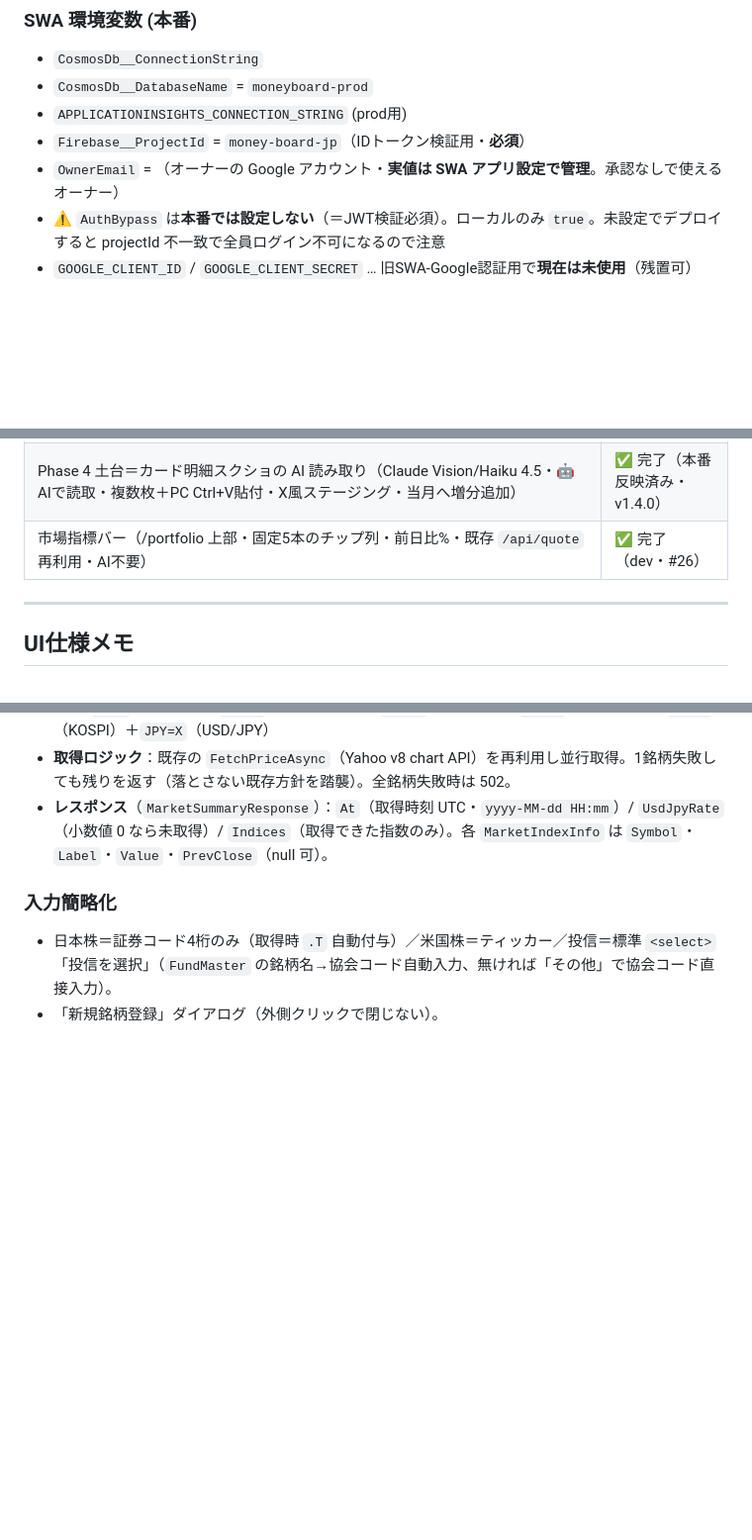
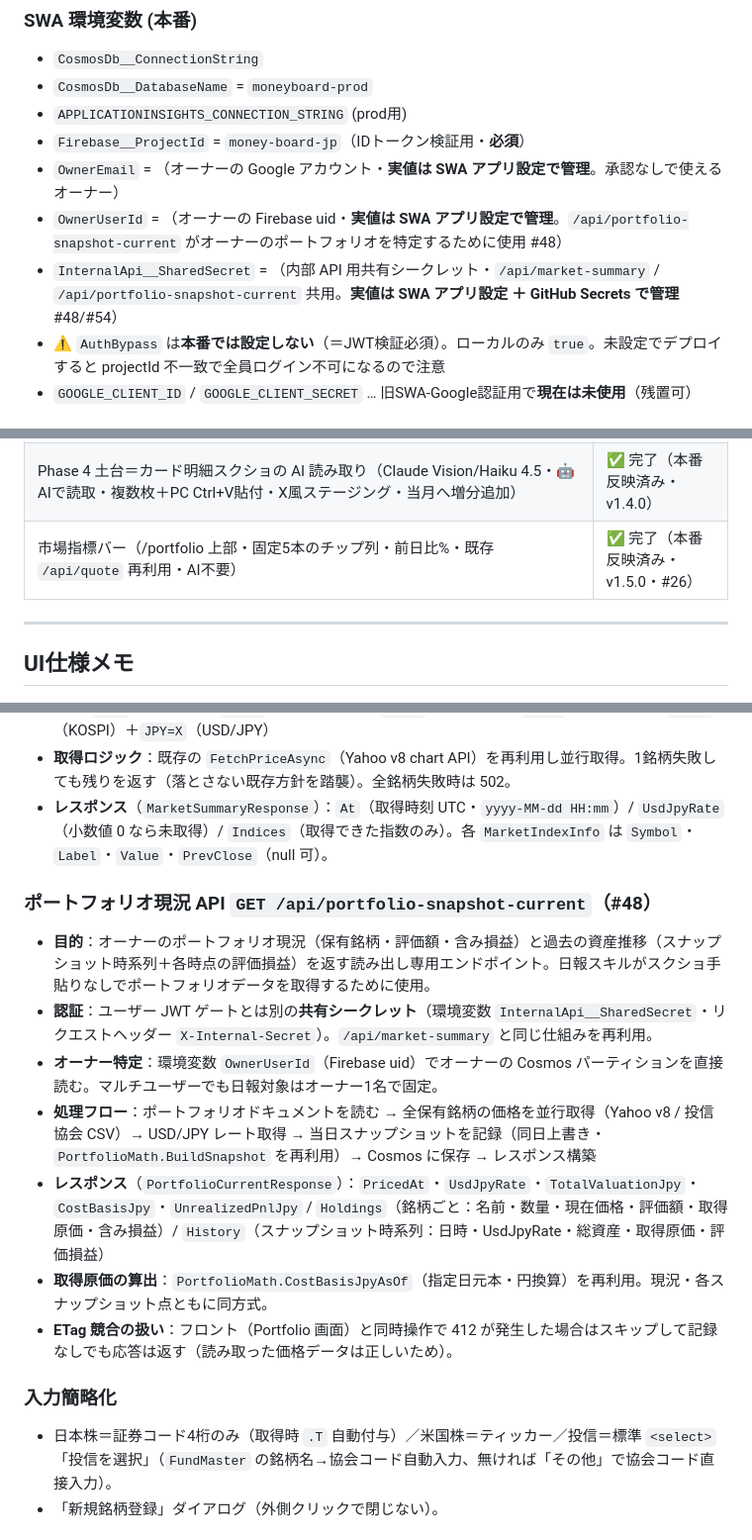
Before and after one commit to MyNameIsToshi/moneyboardjp, a Markdown page: docs/ARCHITECTURE.md, 3 parts joined by grey strips. Shown at 99% size. Drawn GitHub-style; blank space fills up the shorter version.

```diff
--- a/docs/ARCHITECTURE.md
+++ b/docs/ARCHITECTURE.md
@@ -102,6 +102,8 @@ C:\Development\moneyboard\launch.bat をダブルクリック
 - `APPLICATIONINSIGHTS_CONNECTION_STRING` (prod用)
 - `Firebase__ProjectId` = `money-board-jp`（IDトークン検証用・**必須**）
 - `OwnerEmail` = （オーナーの Google アカウント・**実値は SWA アプリ設定で管理**。承認なしで使えるオーナー）
+- `OwnerUserId` = （オーナーの Firebase uid・**実値は SWA アプリ設定で管理**。`/api/portfolio-snapshot-current` がオーナーのポートフォリオを特定するために使用 #48）
+- `InternalApi__SharedSecret` = （内部 API 用共有シークレット・`/api/market-summary` / `/api/portfolio-snapshot-current` 共用。**実値は SWA アプリ設定 ＋ GitHub Secrets で管理** #48/#54）
 - ⚠️ `AuthBypass` は**本番では設定しない**（＝JWT検証必須）。ローカルのみ `true`。未設定でデプロイすると projectId 不一致で全員ログイン不可になるので注意
 - `GOOGLE_CLIENT_ID` / `GOOGLE_CLIENT_SECRET` … 旧SWA-Google認証用で**現在は未使用**（残置可）
 
@@ -321,7 +323,7 @@ Transfer
 | ポートフォリオ表示改善（米国株の円/ドル評価切替・円拠出の元本=取得金額・前日比列・現在価格列・口座をバッジ化）＋深いURLの404修正（staticwebapp.config.json）＋認証永続化明示 | ✅ 完了（本番反映済み・v1.3.2） |
 | Step4 前クリーンアップ（テスト基盤63→102・CI自動実行・純粋ロジック抽出 StatsMath/FixedCostPeriod/PortfolioMath・巨大razor4枚を code-behind 分離・楽天カード対応・表記統一） | ✅ 完了（本番反映済み・v1.3.3） |
 | Phase 4 土台＝カード明細スクショの AI 読み取り（Claude Vision/Haiku 4.5・🤖AIで読取・複数枚＋PC Ctrl+V貼付・X風ステージング・当月へ増分追加） | ✅ 完了（本番反映済み・v1.4.0） |
-| 市場指標バー（/portfolio 上部・固定5本のチップ列・前日比%・既存 `/api/quote` 再利用・AI不要） | ✅ 完了（dev・#26） |
+| 市場指標バー（/portfolio 上部・固定5本のチップ列・前日比%・既存 `/api/quote` 再利用・AI不要） | ✅ 完了（本番反映済み・v1.5.0・#26） |
 
 ---
 
@@ -467,6 +471,15 @@ Transfer
 - **固定シンボルセット**（市場指標バー #26 の確定5本に準拠。⚠️ TOPIX は Yahoo v8 非配信のため除外）：`^DJI`（NYダウ）/ `^IXIC`（ナスダック）/ `^GSPC`（S&P500）/ `^N225`（日経平均）/ `^KS11`（KOSPI）＋`JPY=X`（USD/JPY）
 - **取得ロジック**：既存の `FetchPriceAsync`（Yahoo v8 chart API）を再利用し並行取得。1銘柄失敗しても残りを返す（落とさない既存方針を踏襲）。全銘柄失敗時は 502。
 - **レスポンス**（`MarketSummaryResponse`）：`At`（取得時刻 UTC・`yyyy-MM-dd HH:mm`）/ `UsdJpyRate`（小数値 0 なら未取得）/ `Indices`（取得できた指数のみ）。各 `MarketIndexInfo` は `Symbol`・`Label`・`Value`・`PrevClose`（null 可）。
+
+### ポートフォリオ現況 API `GET /api/portfolio-snapshot-current`（#48）
+- **目的**：オーナーのポートフォリオ現況（保有銘柄・評価額・含み損益）と過去の資産推移（スナップショット時系列＋各時点の評価損益）を返す読み出し専用エンドポイント。日報スキルがスクショ手貼りなしでポートフォリオデータを取得するために使用。
+- **認証**：ユーザー JWT ゲートとは別の**共有シークレット**（環境変数 `InternalApi__SharedSecret`・リクエストヘッダー `X-Internal-Secret`）。`/api/market-summary` と同じ仕組みを再利用。
+- **オーナー特定**：環境変数 `OwnerUserId`（Firebase uid）でオーナーの Cosmos パーティションを直接読む。マルチユーザーでも日報対象はオーナー1名で固定。
+- **処理フロー**：ポートフォリオドキュメントを読む → 全保有銘柄の価格を並行取得（Yahoo v8 / 投信協会 CSV）→ USD/JPY レート取得 → 当日スナップショットを記録（同日上書き・`PortfolioMath.BuildSnapshot` を再利用）→ Cosmos に保存 → レスポンス構築
+- **レスポンス**（`PortfolioCurrentResponse`）：`PricedAt`・`UsdJpyRate`・`TotalValuationJpy`・`CostBasisJpy`・`UnrealizedPnlJpy` / `Holdings`（銘柄ごと：名前・数量・現在価格・評価額・取得原価・含み損益）/ `History`（スナップショット時系列：日時・UsdJpyRate・総資産・取得原価・評価損益）
+- **取得原価の算出**：`PortfolioMath.CostBasisJpyAsOf`（指定日元本・円換算）を再利用。現況・各スナップショット点ともに同方式。
+- **ETag 競合の扱い**：フロント（Portfolio 画面）と同時操作で 412 が発生した場合はスキップして記録なしでも応答は返す（読み取った価格データは正しいため）。
 
 ### 入力簡略化
 - 日本株＝証券コード4桁のみ（取得時 `.T` 自動付与）／米国株＝ティッカー／投信＝標準 `<select>`「投信を選択」（`FundMaster` の銘柄名→協会コード自動入力、無ければ「その他」で協会コード直接入力）。
```
Also changed, not shown: other parts of docs/ARCHITECTURE.md (+2 -0 lines).
